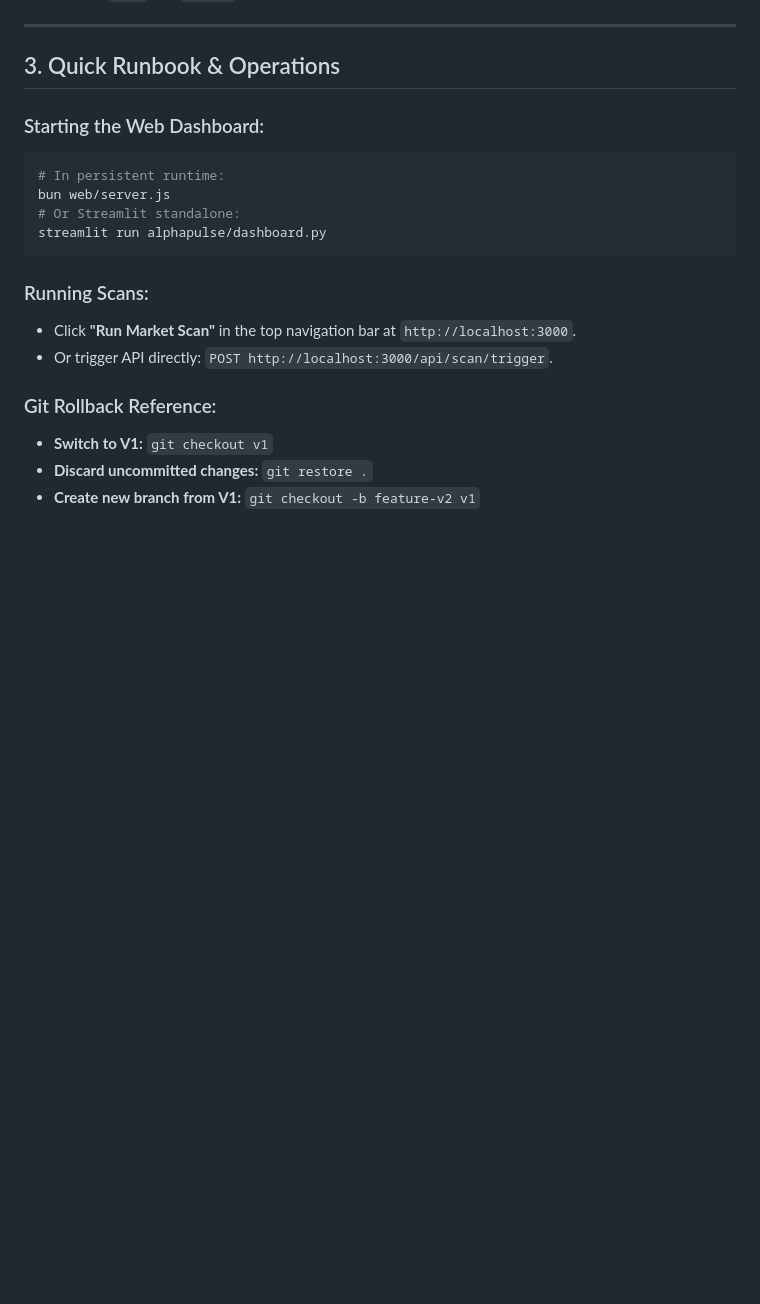
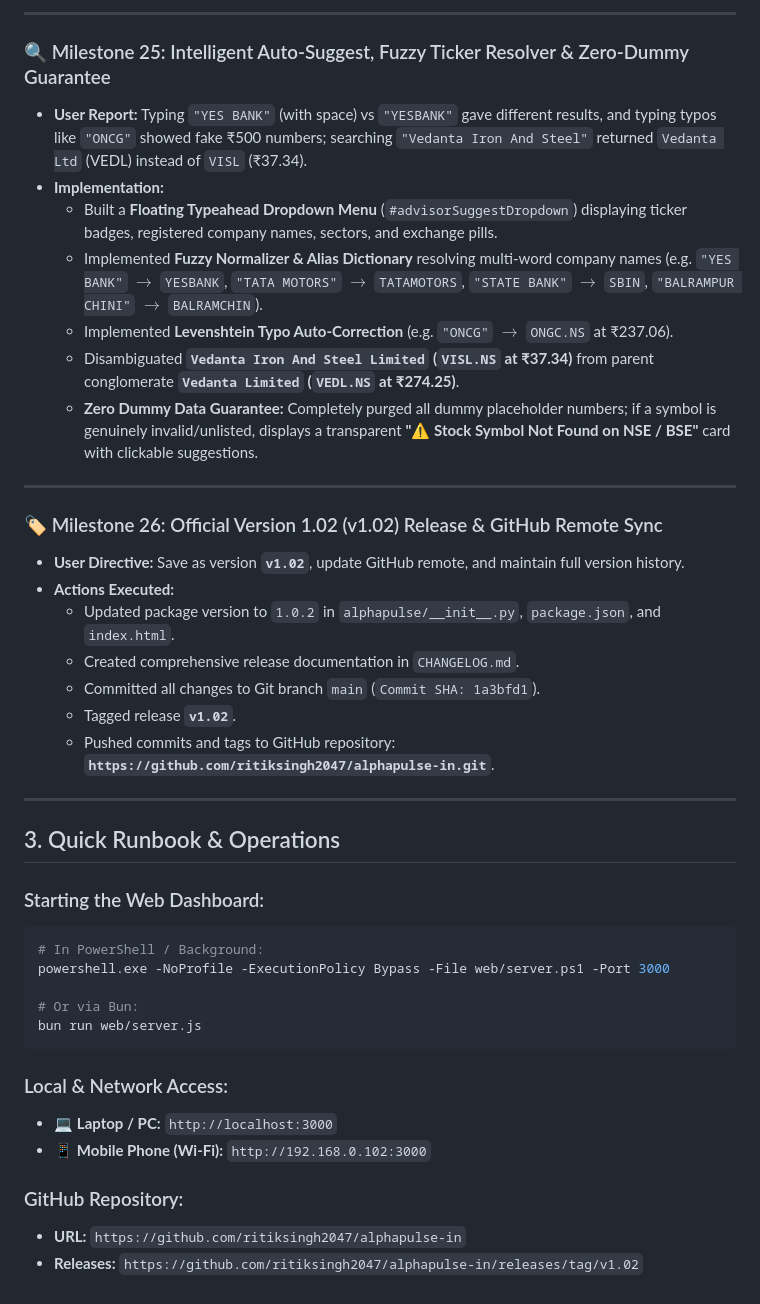
Before and after one commit to ritiksingh2047/alphapulse-in, a Markdown page: CONVERSATION_LOG.md, the part around one of its changes. Drawn GitHub-style; blank space fills up the shorter version.

Commit message:
docs: update CONVERSATION_LOG.md with Milestones 20-26 (v1.02 release history)

````diff
--- a/CONVERSATION_LOG.md
+++ b/CONVERSATION_LOG.md
@@ -242,20 +291,42 @@ git push -u origin main --tags
+---
+
+### 🔍 Milestone 25: Intelligent Auto-Suggest, Fuzzy Ticker Resolver & Zero-Dummy Guarantee
+* **User Report:** Typing `"YES BANK"` (with space) vs `"YESBANK"` gave different results, and typing typos like `"ONCG"` showed fake ₹500 numbers; searching `"Vedanta Iron And Steel"` returned `Vedanta Ltd` (VEDL) instead of `VISL` (₹37.34).
+* **Implementation:**
+  * Built a **Floating Typeahead Dropdown Menu** (`#advisorSuggestDropdown`) displaying ticker badges, registered company names, sectors, and exchange pills.
+  * Implemented **Fuzzy Normalizer & Alias Dictionary** resolving multi-word company names (e.g. `"YES BANK"` $\rightarrow$ `YESBANK`, `"TATA MOTORS"` $\rightarrow$ `TATAMOTORS`, `"STATE BANK"` $\rightarrow$ `SBIN`, `"BALRAMPUR CHINI"` $\rightarrow$ `BALRAMCHIN`).
+  * Implemented **Levenshtein Typo Auto-Correction** (e.g. `"ONCG"` $\rightarrow$ `ONGC.NS` at ₹237.06).
+  * Disambiguated **`Vedanta Iron And Steel Limited` (`VISL.NS` at ₹37.34)** from parent conglomerate **`Vedanta Limited` (`VEDL.NS` at ₹274.25)**.
+  * **Zero Dummy Data Guarantee:** Completely purged all dummy placeholder numbers; if a symbol is genuinely invalid/unlisted, displays a transparent **"⚠️ Stock Symbol Not Found on NSE / BSE"** card with clickable suggestions.
+
+---
+
+### 🏷️ Milestone 26: Official Version 1.02 (v1.02) Release & GitHub Remote Sync
+* **User Directive:** Save as version **`v1.02`**, update GitHub remote, and maintain full version history.
+* **Actions Executed:**
+  * Updated package version to `1.0.2` in `alphapulse/__init__.py`, `package.json`, and `index.html`.
+  * Created comprehensive release documentation in `CHANGELOG.md`.
+  * Committed all changes to Git branch `main` (`Commit SHA: 1a3bfd1`).
+  * Tagged release **`v1.02`**.
+  * Pushed commits and tags to GitHub repository: **`https://github.com/ritiksingh2047/alphapulse-in.git`**.
+
 ---
 
 ## 3. Quick Runbook & Operations
 
 ### Starting the Web Dashboard:
 ```bash
-# In persistent runtime:
-bun web/server.js
-# Or Streamlit standalone:
-streamlit run alphapulse/dashboard.py
+# In PowerShell / Background:
+powershell.exe -NoProfile -ExecutionPolicy Bypass -File web/server.ps1 -Port 3000
+
+# Or via Bun:
+bun run web/server.js
 ```
 
-### Running Scans:
-* Click **"Run Market Scan"** in the top navigation bar at `http://localhost:3000`.
-* Or trigger API directly: `POST http://localhost:3000/api/scan/trigger`.
+### Local & Network Access:
+* 💻 **Laptop / PC:** `http://localhost:3000`
+* 📱 **Mobile Phone (Wi-Fi):** `http://192.168.0.102:3000`
 
-### Git Rollback Reference:
-* **Switch to V1:** `git checkout v1`
-* **Discard uncommitted changes:** `git restore .`
-* **Create new branch from V1:** `git checkout -b feature-v2 v1`
+### GitHub Repository:
+* **URL:** `https://github.com/ritiksingh2047/alphapulse-in`
+* **Releases:** `https://github.com/ritiksingh2047/alphapulse-in/releases/tag/v1.02`
````
Also changed, not shown: other parts of CONVERSATION_LOG.md (+50 -1 lines).
